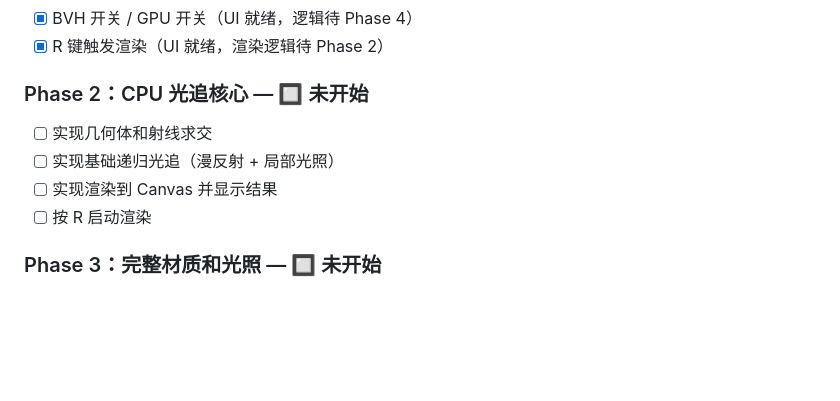
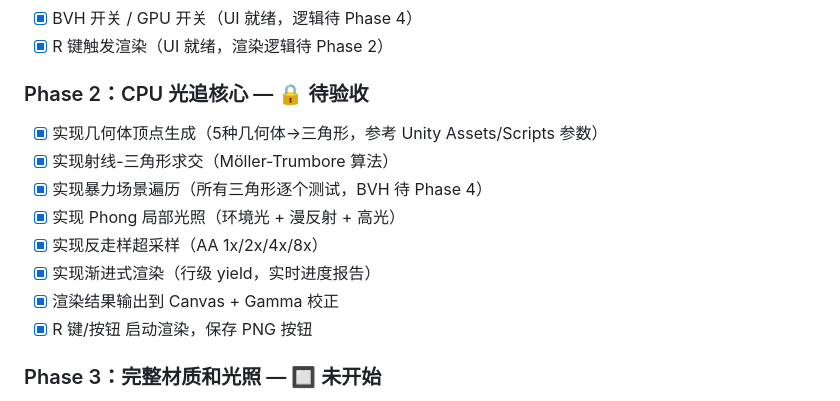
Before and after one commit to lunchinm/RayTracer, a Markdown page: PLAN.md, the part around one of its changes. GitHub-like rendering; blank space fills up the shorter version.

Commit message:
Update PLAN.md Phase 2 checklist

```diff
--- a/PLAN.md
+++ b/PLAN.md
@@ -211,11 +211,15 @@ I = I_local + ks * I_reflect + kt * I_refract
 - [x] BVH 开关 / GPU 开关（UI 就绪，逻辑待 Phase 4）
 - [x] R 键触发渲染（UI 就绪，渲染逻辑待 Phase 2）
 
-### Phase 2：CPU 光追核心 — 🔲 未开始
-- [ ] 实现几何体和射线求交
-- [ ] 实现基础递归光追（漫反射 + 局部光照）
-- [ ] 实现渲染到 Canvas 并显示结果
-- [ ] 按 R 启动渲染
+### Phase 2：CPU 光追核心 — 🔒 待验收
+- [x] 实现几何体顶点生成（5种几何体→三角形，参考 Unity Assets/Scripts 参数）
+- [x] 实现射线-三角形求交（Möller-Trumbore 算法）
+- [x] 实现暴力场景遍历（所有三角形逐个测试，BVH 待 Phase 4）
+- [x] 实现 Phong 局部光照（环境光 + 漫反射 + 高光）
+- [x] 实现反走样超采样（AA 1x/2x/4x/8x）
+- [x] 实现渐进式渲染（行级 yield，实时进度报告）
+- [x] 渲染结果输出到 Canvas + Gamma 校正
+- [x] R 键/按钮 启动渲染，保存 PNG 按钮
 
 ### Phase 3：完整材质和光照 — 🔲 未开始
 - [ ] 实现镜面反射材质
```
Also changed, not shown: other parts of PLAN.md (+1 -1 lines).
